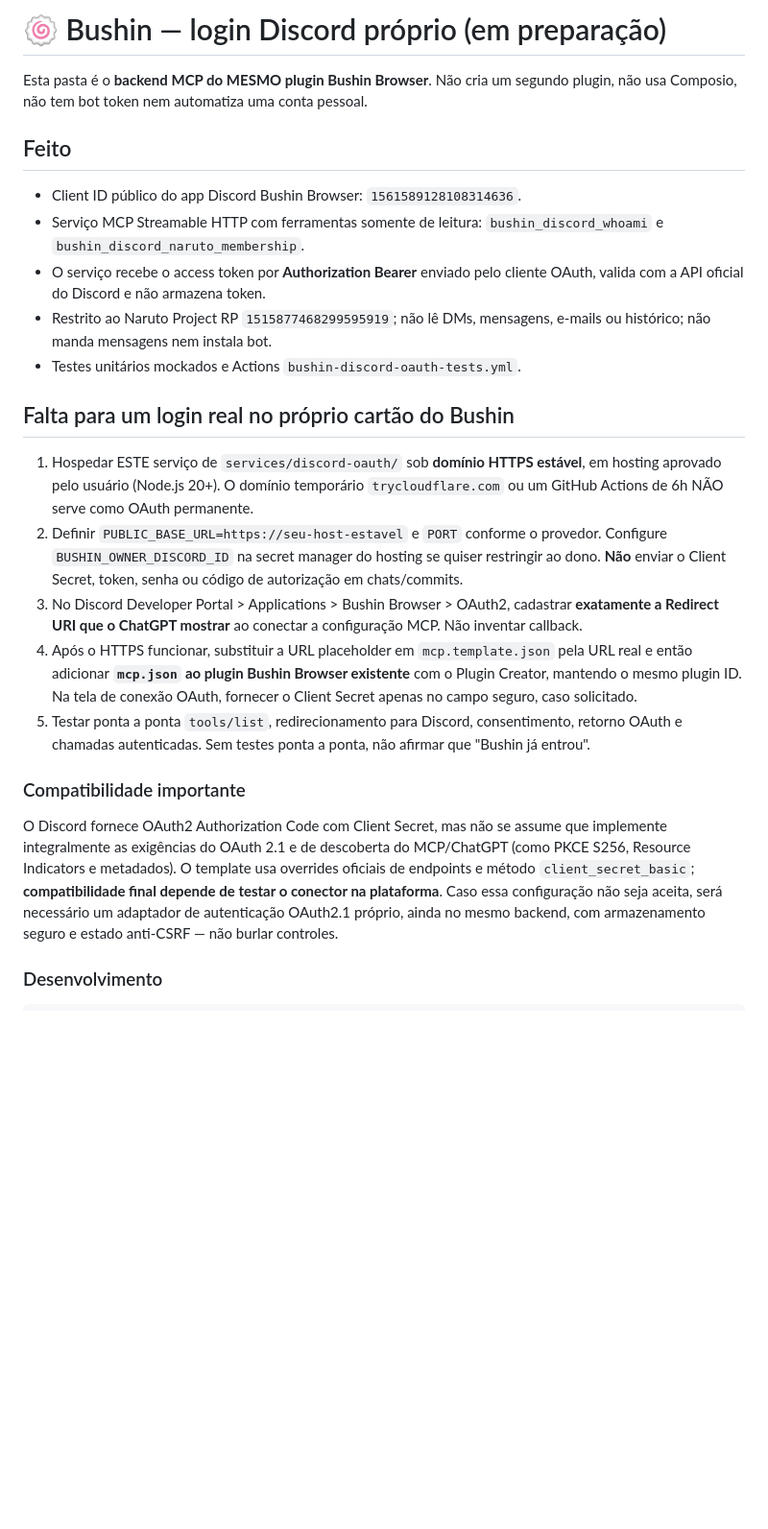
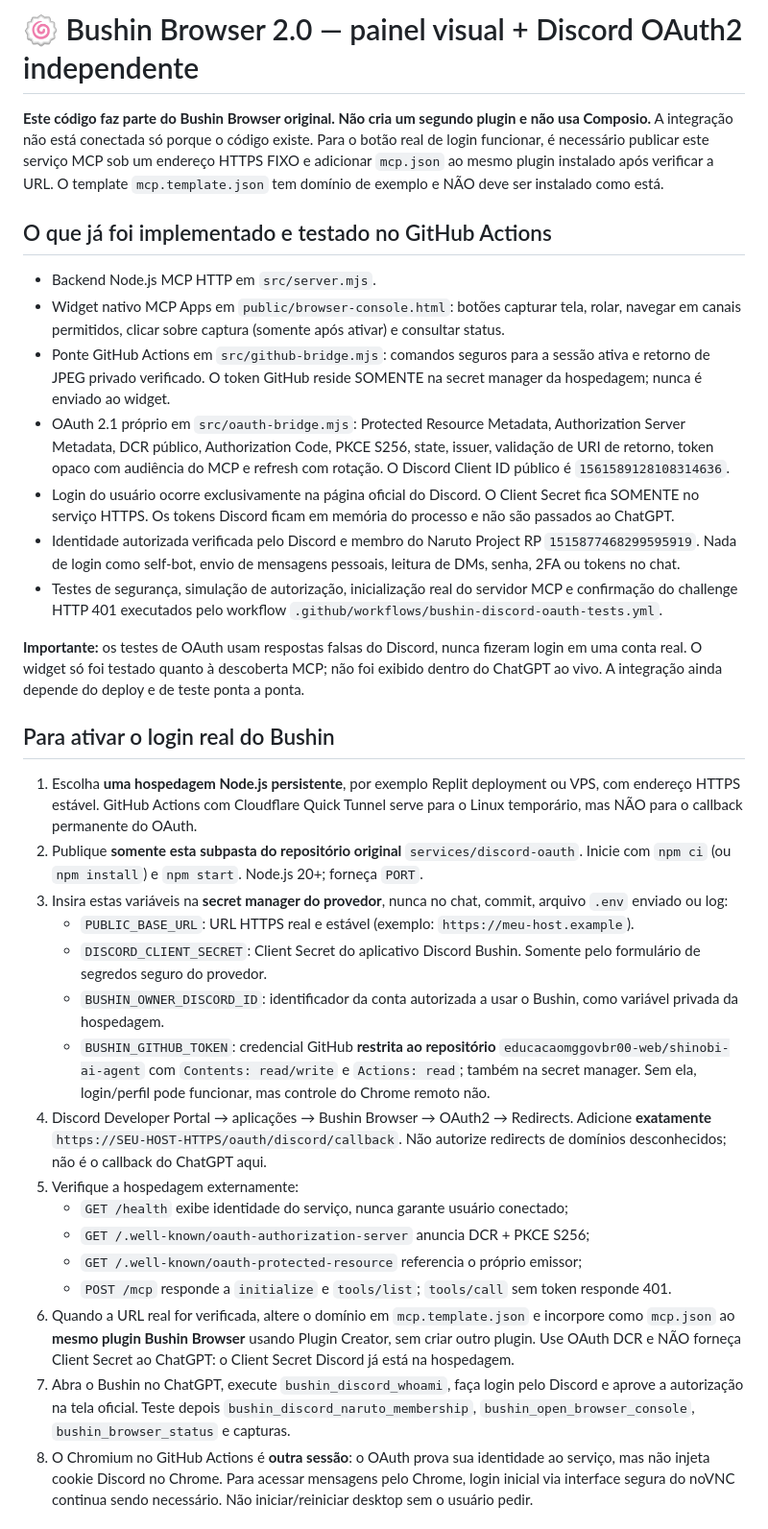
Before and after one commit to educacaomggovbr00-web/shinobi-ai-agent, a Markdown page: services/discord-oauth/README.md, the part around one of its changes. Shown at 96% size. Drawn GitHub-style; blank space fills up the shorter version.

Commit message:
Bushin 2.0: document stable HTTPS OAuth2 deployment and honest Work-like limitations

````diff
--- a/services/discord-oauth/README.md
+++ b/services/discord-oauth/README.md
@@ -1,23 +1,35 @@
-# 🍥 Bushin — login Discord próprio (em preparação)
+# 🍥 Bushin Browser 2.0 — painel visual + Discord OAuth2 independente
 
-Esta pasta é o **backend MCP do MESMO plugin Bushin Browser**. Não cria um segundo plugin, não usa Composio, não tem bot token nem automatiza uma conta pessoal.
+**Este código faz parte do Bushin Browser original. Não cria um segundo plugin e não usa Composio.** A integração não está conectada só porque o código existe. Para o botão real de login funcionar, é necessário publicar este serviço MCP sob um endereço HTTPS FIXO e adicionar `mcp.json` ao mesmo plugin instalado após verificar a URL. O template `mcp.template.json` tem domínio de exemplo e NÃO deve ser instalado como está.
 
-## Feito
-- Client ID público do app Discord Bushin Browser: `1561589128108314636`.
-- Serviço MCP Streamable HTTP com ferramentas somente de leitura: `bushin_discord_whoami` e `bushin_discord_naruto_membership`.
-- O serviço recebe o access token por **Authorization Bearer** enviado pelo cliente OAuth, valida com a API oficial do Discord e não armazena token.
-- Restrito ao Naruto Project RP `1515877468299595919`; não lê DMs, mensagens, e-mails ou histórico; não manda mensagens nem instala bot.
-- Testes unitários mockados e Actions `bushin-discord-oauth-tests.yml`.
+## O que já foi implementado e testado no GitHub Actions
 
-## Falta para um login real no próprio cartão do Bushin
-1. Hospedar ESTE serviço de `services/discord-oauth/` sob **domínio HTTPS estável**, em hosting aprovado pelo usuário (Node.js 20+). O domínio temporário `trycloudflare.com` ou um GitHub Actions de 6h NÃO serve como OAuth permanente.
-2. Definir `PUBLIC_BASE_URL=https://seu-host-estavel` e `PORT` conforme o provedor. Configure `BUSHIN_OWNER_DISCORD_ID` na secret manager do hosting se quiser restringir ao dono. **Não** enviar o Client Secret, token, senha ou código de autorização em chats/commits.
-3. No Discord Developer Portal > Applications > Bushin Browser > OAuth2, cadastrar **exatamente a Redirect URI que o ChatGPT mostrar** ao conectar a configuração MCP. Não inventar callback.
-4. Após o HTTPS funcionar, substituir a URL placeholder em `mcp.template.json` pela URL real e então adicionar **`mcp.json` ao plugin Bushin Browser existente** com o Plugin Creator, mantendo o mesmo plugin ID. Na tela de conexão OAuth, fornecer o Client Secret apenas no campo seguro, caso solicitado.
-5. Testar ponta a ponta `tools/list`, redirecionamento para Discord, consentimento, retorno OAuth e chamadas autenticadas. Sem testes ponta a ponta, não afirmar que "Bushin já entrou".
+- Backend Node.js MCP HTTP em `src/server.mjs`.
+- Widget nativo MCP Apps em `public/browser-console.html`: botões capturar tela, rolar, navegar em canais permitidos, clicar sobre captura (somente após ativar) e consultar status.
+- Ponte GitHub Actions em `src/github-bridge.mjs`: comandos seguros para a sessão ativa e retorno de JPEG privado verificado. O token GitHub reside SOMENTE na secret manager da hospedagem; nunca é enviado ao widget.
+- OAuth 2.1 próprio em `src/oauth-bridge.mjs`: Protected Resource Metadata, Authorization Server Metadata, DCR público, Authorization Code, PKCE S256, state, issuer, validação de URI de retorno, token opaco com audiência do MCP e refresh com rotação. O Discord Client ID público é `1561589128108314636`.
+- Login do usuário ocorre exclusivamente na página oficial do Discord. O Client Secret fica SOMENTE no serviço HTTPS. Os tokens Discord ficam em memória do processo e não são passados ao ChatGPT.
+- Identidade autorizada verificada pelo Discord e membro do Naruto Project RP `1515877468299595919`. Nada de login como self-bot, envio de mensagens pessoais, leitura de DMs, senha, 2FA ou tokens no chat.
+- Testes de segurança, simulação de autorização, inicialização real do servidor MCP e confirmação do challenge HTTP 401 executados pelo workflow `.github/workflows/bushin-discord-oauth-tests.yml`.
 
-### Compatibilidade importante
-O Discord fornece OAuth2 Authorization Code com Client Secret, mas não se assume que implemente integralmente as exigências do OAuth 2.1 e de descoberta do MCP/ChatGPT (como PKCE S256, Resource Indicators e metadados). O template usa overrides oficiais de endpoints e método `client_secret_basic`; **compatibilidade final depende de testar o conector na plataforma**. Caso essa configuração não seja aceita, será necessário um adaptador de autenticação OAuth2.1 próprio, ainda no mesmo backend, com armazenamento seguro e estado anti-CSRF — não burlar controles.
+**Importante:** os testes de OAuth usam respostas falsas do Discord, nunca fizeram login em uma conta real. O widget só foi testado quanto à descoberta MCP; não foi exibido dentro do ChatGPT ao vivo. A integração ainda depende do deploy e de teste ponta a ponta.
 
-### Desenvolvimento
-```bash
+## Para ativar o login real do Bushin
+
+1. Escolha **uma hospedagem Node.js persistente**, por exemplo Replit deployment ou VPS, com endereço HTTPS estável. GitHub Actions com Cloudflare Quick Tunnel serve para o Linux temporário, mas NÃO para o callback permanente do OAuth.
+2. Publique **somente esta subpasta do repositório original** `services/discord-oauth`. Inicie com `npm ci` (ou `npm install`) e `npm start`. Node.js 20+; forneça `PORT`.
+3. Insira estas variáveis na **secret manager do provedor**, nunca no chat, commit, arquivo `.env` enviado ou log:
+   - `PUBLIC_BASE_URL`: URL HTTPS real e estável (exemplo: `https://meu-host.example`).
+   - `DISCORD_CLIENT_SECRET`: Client Secret do aplicativo Discord Bushin. Somente pelo formulário de segredos seguro do provedor.
+   - `BUSHIN_OWNER_DISCORD_ID`: identificador da conta autorizada a usar o Bushin, como variável privada da hospedagem.
+   - `BUSHIN_GITHUB_TOKEN`: credencial GitHub **restrita ao repositório** `educacaomggovbr00-web/shinobi-ai-agent` com `Contents: read/write` e `Actions: read`; também na secret manager. Sem ela, login/perfil pode funcionar, mas controle do Chrome remoto não.
+4. Discord Developer Portal → aplicações → Bushin Browser → OAuth2 → Redirects. Adicione **exatamente** `https://SEU-HOST-HTTPS/oauth/discord/callback`. Não autorize redirects de domínios desconhecidos; não é o callback do ChatGPT aqui.
+5. Verifique a hospedagem externamente:
+   - `GET /health` exibe identidade do serviço, nunca garante usuário conectado;
+   - `GET /.well-known/oauth-authorization-server` anuncia DCR + PKCE S256;
+   - `GET /.well-known/oauth-protected-resource` referencia o próprio emissor;
+   - `POST /mcp` responde a `initialize` e `tools/list`; `tools/call` sem token responde 401.
+6. Quando a URL real for verificada, altere o domínio em `mcp.template.json` e incorpore como `mcp.json` ao **mesmo plugin Bushin Browser** usando Plugin Creator, sem criar outro plugin. Use OAuth DCR e NÃO forneça Client Secret ao ChatGPT: o Client Secret Discord já está na hospedagem.
+7. Abra o Bushin no ChatGPT, execute `bushin_discord_whoami`, faça login pelo Discord e aprove a autorização na tela oficial. Teste depois `bushin_discord_naruto_membership`, `bushin_open_browser_console`, `bushin_browser_status` e capturas.
+8. O Chromium no GitHub Actions é **outra sessão**: o OAuth prova sua identidade ao serviço, mas não injeta cookie Discord no Chrome. Para acessar mensagens pelo Chrome, login inicial via interface segura do noVNC continua sendo necessário. Não iniciar/reiniciar desktop sem o usuário pedir.
+
````
Also changed, not shown: other parts of services/discord-oauth/README.md (+17 -3 lines).
